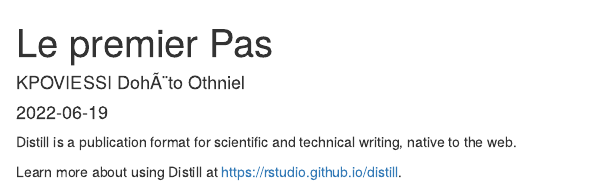
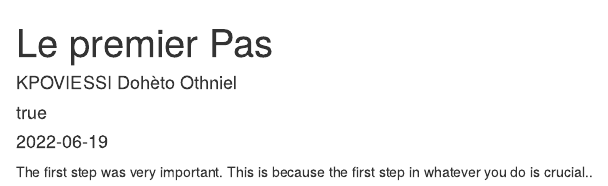
Before and after one commit to KDOthniel/Othnielblog, an R Markdown document (_posts/2022-06-19-le-premier-pas/le-premier-pas.Rmd): the page in a window 1100 px wide, from its top. Rendered offline with R 4.5, knitr and Pandoc, with nearby package versions; drawn as R Markdown's standard HTML page in place of the format the file asks for.

Commit message:
Second post

````diff
--- a/_posts/2022-06-19-le-premier-pas/le-premier-pas.Rmd
+++ b/_posts/2022-06-19-le-premier-pas/le-premier-pas.Rmd
@@ -1,25 +1,19 @@
 ---
 title: "Le premier Pas"
 description: |
-  A short description of the post.
+  Why the first step is that important..
 author:
-  - name: KPOVIESSI DohÃ¨to Othniel
-    url: https://example.com/norajones
+  - name: KPOVIESSI Dohèto Othniel
+  - url: https://othnielwebsite.netlify.app/
 date: 2022-06-19
 preview:
 categories:
-  -portfolios
-  -forecasting
+  - portfolios
+  - forecasting
 output:
   distill::distill_article:
     self_contained: false
 ---
 
 
-```{r setup, include=FALSE}
-knitr::opts_chunk$set(echo = FALSE)
-```
-
-Distill is a publication format for scientific and technical writing, native to the web.
-
-Learn more about using Distill at <https://rstudio.github.io/distill>.
+The first step was very important. This is because the first step in whatever you do is crucial..
````
Also changed, not shown: _posts/2022-06-19-le-premier-pas/le-premier-pas.html, 3 other files.
